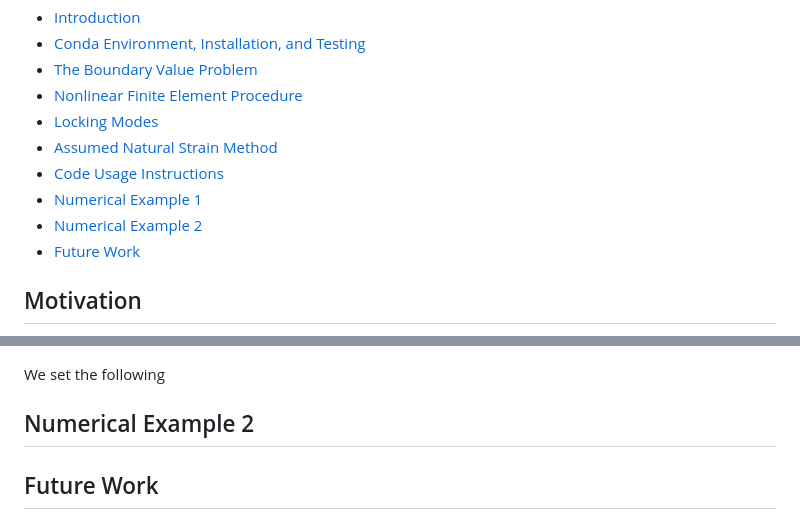
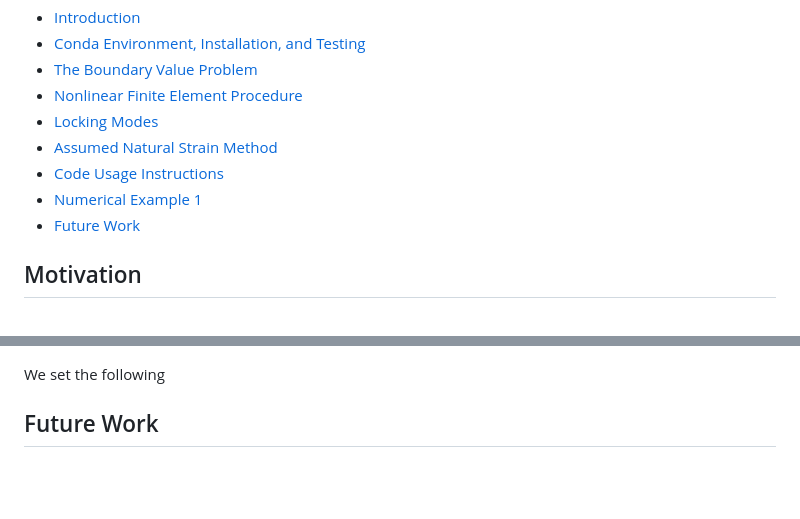
Before and after one commit to jaafaralaswad/Improved-Brick-Finite-Elements-for-Beam-Problems, a Markdown page: README.md, 2 parts joined by grey strips. Rendered like a GitHub page; blank space fills up the shorter version.

```diff
--- a/README.md
+++ b/README.md
@@ -18,7 +18,6 @@
 - [Assumed Natural Strain Method](#assumed-natural-strain-method)
 - [Code Usage Instructions](#code-usage-instructions)
 - [Numerical Example 1](#numerical-example-1)
-- [Numerical Example 2](#numerical-example-2)
 - [Future Work](#future-work)
 
 ## Motivation
@@ -436,9 +435,6 @@ We set the following
 
 
 
-## Numerical Example 2
-
-
 
 ## Future Work
 
```
